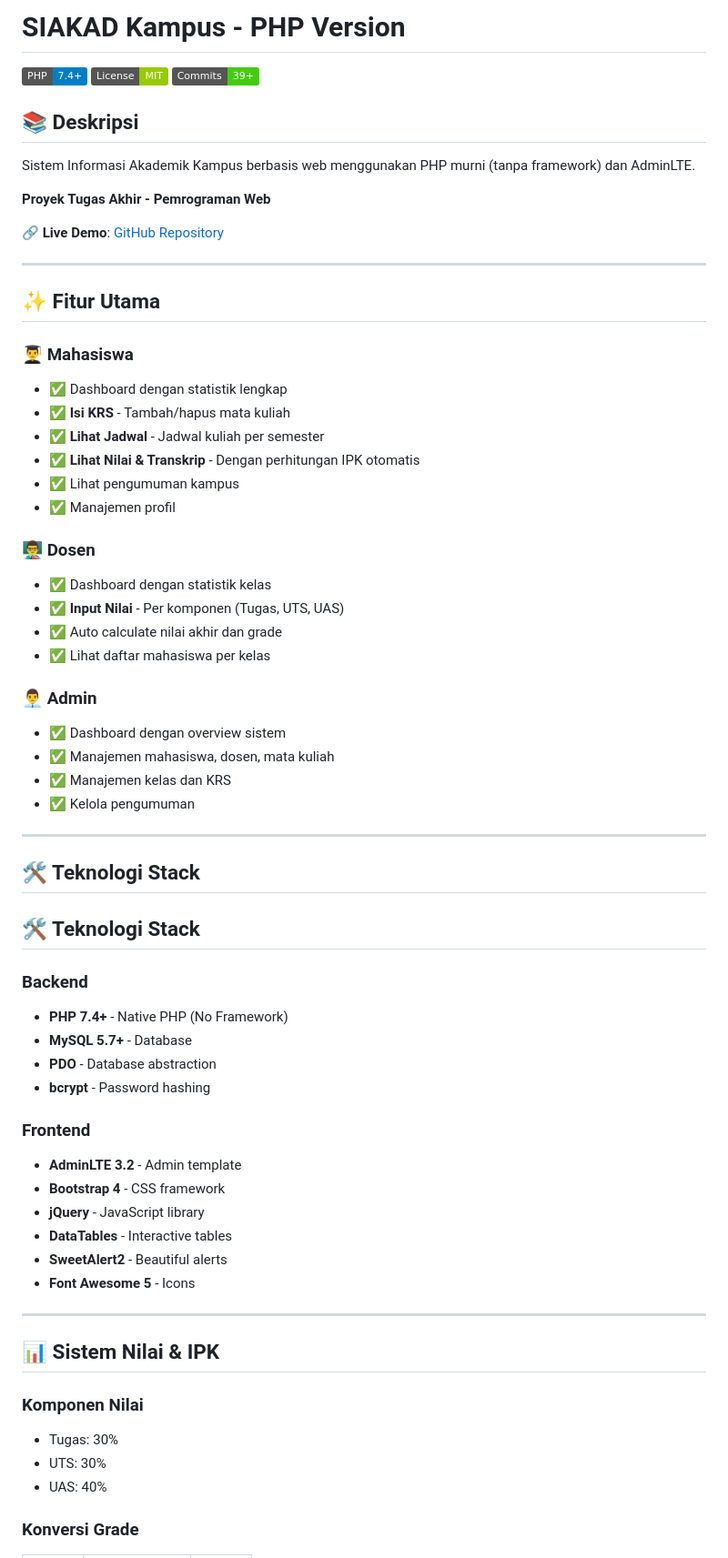
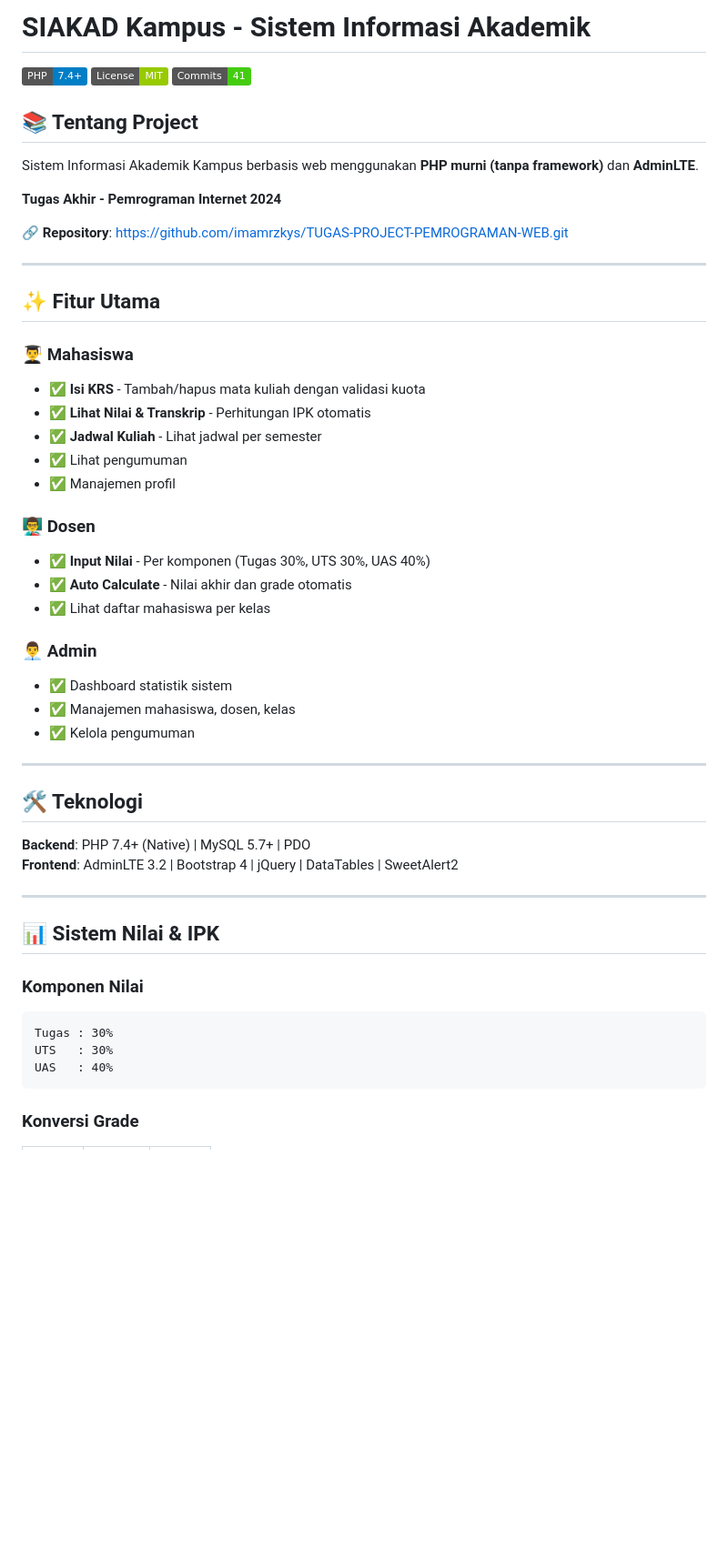
Before and after one commit to imamrzkys/TUGAS-PROJECT-PEMROGRAMAN-WEB, a Markdown page: README.md, the part around one of its changes. Shown at 91% size. Drawn GitHub-style; badges without logos; blank space fills up the shorter version.

Commit message:
docs: simplify README, focus on essentials

````diff
--- a/README.md
+++ b/README.md
@@ -1,67 +1,54 @@
-# SIAKAD Kampus - PHP Version
+# SIAKAD Kampus - Sistem Informasi Akademik
 
 [![PHP Version](https://img.shields.io/badge/PHP-7.4%2B-blue)](https://php.net)
 [![License](https://img.shields.io/badge/License-MIT-green)](LICENSE)
-[![Commits](https://img.shields.io/badge/Commits-39+-success)](https://github.com/imamrzkys/TUGAS-PROJECT-PEMROGRAMAN-WEB/commits/main)
+[![Commits](https://img.shields.io/badge/Commits-41-success)](https://github.com/imamrzkys/TUGAS-PROJECT-PEMROGRAMAN-WEB/commits/main)
 
-## 📚 Deskripsi
-Sistem Informasi Akademik Kampus berbasis web menggunakan PHP murni (tanpa framework) dan AdminLTE.
+## 📚 Tentang Project
 
-**Proyek Tugas Akhir - Pemrograman Web**
+Sistem Informasi Akademik Kampus berbasis web menggunakan **PHP murni (tanpa framework)** dan **AdminLTE**.
 
-🔗 **Live Demo**: [GitHub Repository](https://github.com/imamrzkys/TUGAS-PROJECT-PEMROGRAMAN-WEB.git)
+**Tugas Akhir - Pemrograman Internet 2024**
+
+🔗 **Repository**: https://github.com/imamrzkys/TUGAS-PROJECT-PEMROGRAMAN-WEB.git
 
 ---
 
 ## ✨ Fitur Utama
 
 ### 👨‍🎓 Mahasiswa
-- ✅ Dashboard dengan statistik lengkap
-- ✅ **Isi KRS** - Tambah/hapus mata kuliah
-- ✅ **Lihat Jadwal** - Jadwal kuliah per semester
-- ✅ **Lihat Nilai & Transkrip** - Dengan perhitungan IPK otomatis
-- ✅ Lihat pengumuman kampus
+- ✅ **Isi KRS** - Tambah/hapus mata kuliah dengan validasi kuota
+- ✅ **Lihat Nilai & Transkrip** - Perhitungan IPK otomatis
+- ✅ **Jadwal Kuliah** - Lihat jadwal per semester
+- ✅ Lihat pengumuman
 - ✅ Manajemen profil
 
 ### 👨‍🏫 Dosen
-- ✅ Dashboard dengan statistik kelas
-- ✅ **Input Nilai** - Per komponen (Tugas, UTS, UAS)
-- ✅ Auto calculate nilai akhir dan grade
+- ✅ **Input Nilai** - Per komponen (Tugas 30%, UTS 30%, UAS 40%)
+- ✅ **Auto Calculate** - Nilai akhir dan grade otomatis
 - ✅ Lihat daftar mahasiswa per kelas
 
 ### 👨‍💼 Admin
-- ✅ Dashboard dengan overview sistem
-- ✅ Manajemen mahasiswa, dosen, mata kuliah
-- ✅ Manajemen kelas dan KRS
+- ✅ Dashboard statistik sistem
+- ✅ Manajemen mahasiswa, dosen, kelas
 - ✅ Kelola pengumuman
 
 ---
 
-## 🛠️ Teknologi Stack
+## 🛠️ Teknologi
 
-## 🛠️ Teknologi Stack
-
-### Backend
-- **PHP 7.4+** - Native PHP (No Framework)
-- **MySQL 5.7+** - Database
-- **PDO** - Database abstraction
-- **bcrypt** - Password hashing
-
-### Frontend
-- **AdminLTE 3.2** - Admin template
-- **Bootstrap 4** - CSS framework
-- **jQuery** - JavaScript library
-- **DataTables** - Interactive tables
-- **SweetAlert2** - Beautiful alerts
-- **Font Awesome 5** - Icons
+**Backend**: PHP 7.4+ (Native) | MySQL 5.7+ | PDO
+**Frontend**: AdminLTE 3.2 | Bootstrap 4 | jQuery | DataTables | SweetAlert2
 
 ---
 
 ## 📊 Sistem Nilai & IPK
 
 ### Komponen Nilai
-- Tugas: 30%
-- UTS: 30%
-- UAS: 40%
+```
+Tugas : 30%
+UTS   : 30%
+UAS   : 40%
+```
 
 ### Konversi Grade
````
Also changed, not shown: other parts of README.md (+78 -109 lines).
